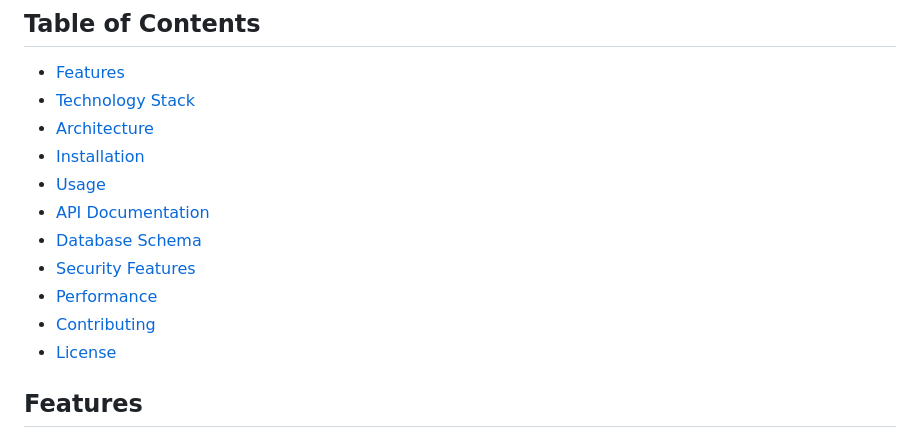
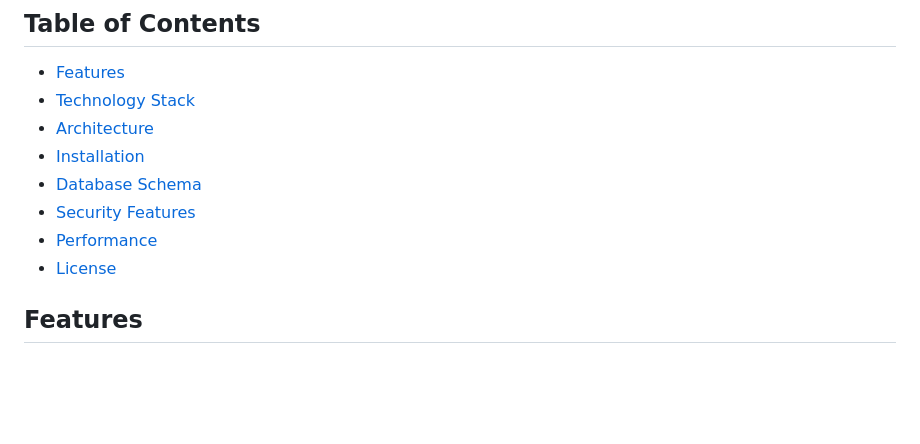
Before and after one commit to mertcaliskan34/CRM-Project, a Markdown page: README.md, the part around the change. Drawn GitHub-style; blank space fills up the shorter version.

```diff
--- a/README.md
+++ b/README.md
@@ -12,12 +12,9 @@ A comprehensive **Customer Relationship Management (CRM)** system built with Dja
 - [Technology Stack](#technology-stack)
 - [Architecture](#architecture)
 - [Installation](#installation)
-- [Usage](#usage)
-- [API Documentation](#api-documentation)
 - [Database Schema](#database-schema)
 - [Security Features](#security-features)
 - [Performance](#performance)
-- [Contributing](#contributing)
 - [License](#license)
 
 ## Features
```
